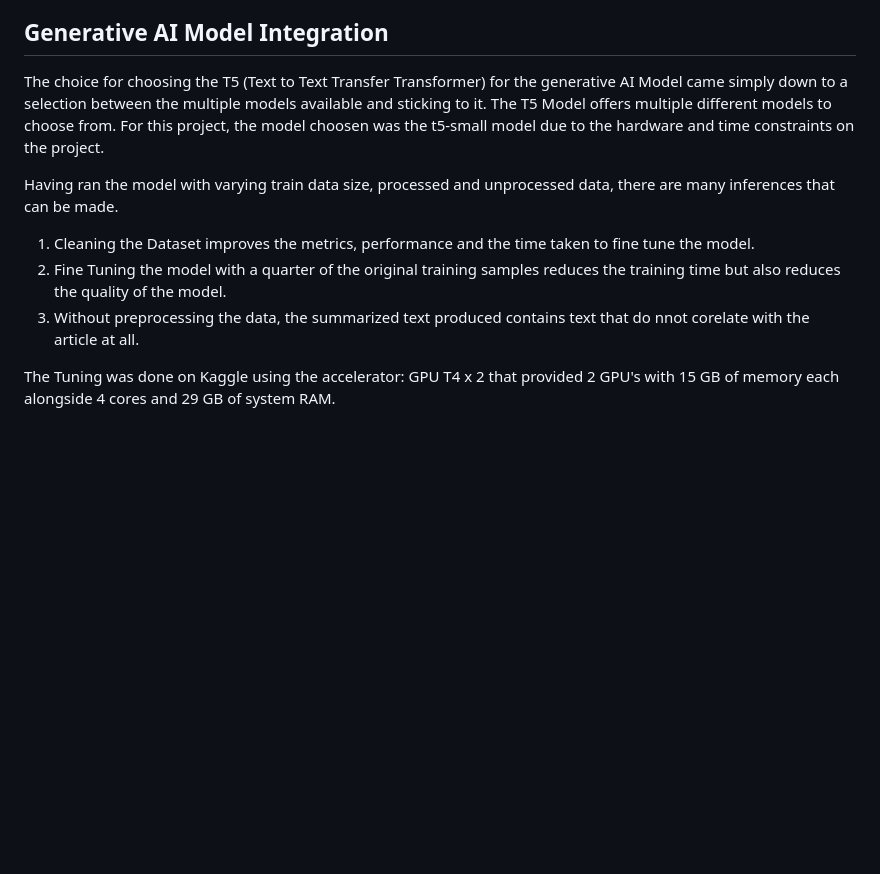
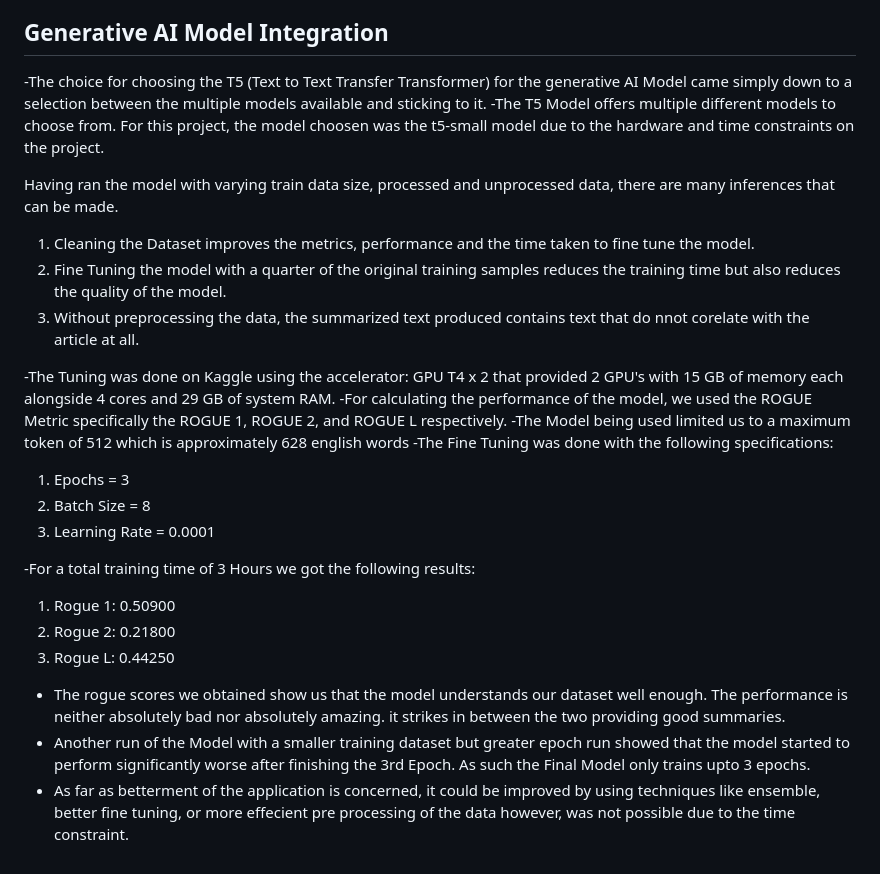
Before and after one commit to ali0887/PubMed, a Markdown page: README.md, the part around one of its changes. Rendered like a GitHub page; blank space fills up the shorter version.

```diff
--- a/README.md
+++ b/README.md
@@ -76,12 +76,27 @@ The application also allows you to choose between bried and detailed summary of
 
 ## Generative AI Model Integration
 
-The choice for choosing the T5 (Text to Text Transfer Transformer) for the generative AI Model came simply down to a selection between the multiple models available and sticking to it.
-The T5 Model offers multiple different models to choose from. For this project, the model choosen was the t5-small model due to the hardware and time constraints on the project.
+-The choice for choosing the T5 (Text to Text Transfer Transformer) for the generative AI Model came simply down to a selection between the multiple models available and sticking to it.
+-The T5 Model offers multiple different models to choose from. For this project, the model choosen was the t5-small model due to the hardware and time constraints on the project.
 
 Having ran the model with varying train data size, processed and unprocessed data, there are many inferences that can be made.
 1. Cleaning the Dataset improves the metrics, performance and the time taken to fine tune the model.
 2. Fine Tuning the model with a quarter of the original training samples reduces the training time but also reduces the quality of the model.
 3. Without preprocessing the data, the summarized text produced contains text that do nnot corelate with the article at all.
 
-The Tuning was done on Kaggle using the accelerator: GPU T4 x 2 that provided 2 GPU's with 15 GB of memory each alongside 4 cores and 29 GB of system RAM.
+-The Tuning was done on Kaggle using the accelerator: GPU T4 x 2 that provided 2 GPU's with 15 GB of memory each alongside 4 cores and 29 GB of system RAM.
+-For calculating the performance of the model, we used the ROGUE Metric specifically the ROGUE 1, ROGUE 2, and ROGUE L respectively.
+-The Model being used limited us to a maximum token of 512 which is approximately 628 english words
+-The Fine Tuning was done with the following specifications:
+   1. Epochs = 3
+   2. Batch Size = 8
+   3. Learning Rate = 0.0001
+
+-For a total training time of 3 Hours we got the following results:
+   1. Rogue 1: 0.50900
+   2. Rogue 2: 0.21800
+   3. Rogue L: 0.44250
+
+- The rogue scores we obtained show us that the model understands our dataset well enough. The performance is neither absolutely bad nor absolutely amazing. it strikes in between the two providing good summaries.
+- Another run of the Model with a smaller training dataset but greater epoch run showed that the model started to perform significantly worse after finishing the 3rd Epoch. As such the Final Model only trains upto 3 epochs.
+- As far as betterment of the application is concerned, it could be improved by using techniques like ensemble, better fine tuning, or more effecient pre processing of the data however, was not possible due to the time constraint.
```
Also changed, not shown: other parts of README.md (+5 -5 lines).
